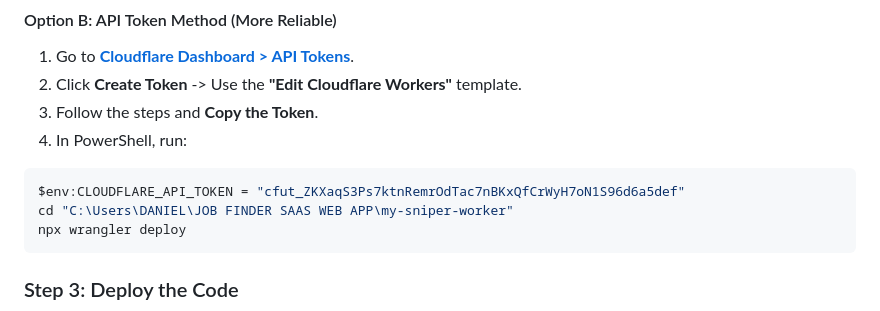
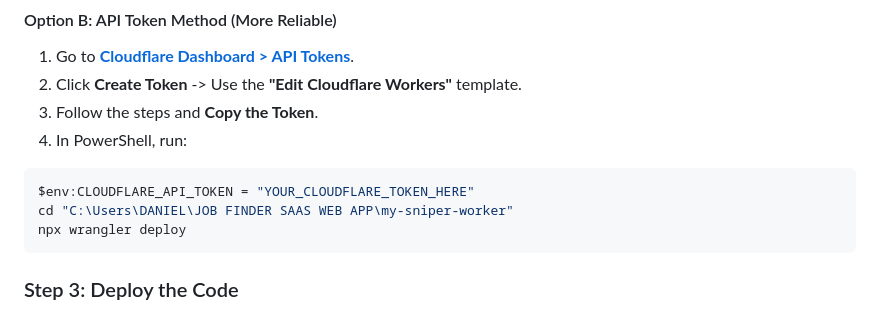
Before and after one commit to 626gl1ch/JOB-FINDER-SAAS-WEB-APP, a Markdown page: HOSTING.md, the part around the change. Drawn GitHub-style.

Commit message:
security: remove hardcoded api token from documentation

````diff
--- a/HOSTING.md
+++ b/HOSTING.md
@@ -27,7 +27,7 @@ npx wrangler login
 3. Follow the steps and **Copy the Token**.
 4. In PowerShell, run:
 ```powershell
-$env:CLOUDFLARE_API_TOKEN = "cfut_ZKXaqS3Ps7ktnRemrOdTac7nBKxQfCrWyH7oN1S96d6a5def"
+$env:CLOUDFLARE_API_TOKEN = "YOUR_CLOUDFLARE_TOKEN_HERE"
 cd "C:\Users\DANIEL\JOB FINDER SAAS WEB APP\my-sniper-worker"
 npx wrangler deploy
 ```
````
